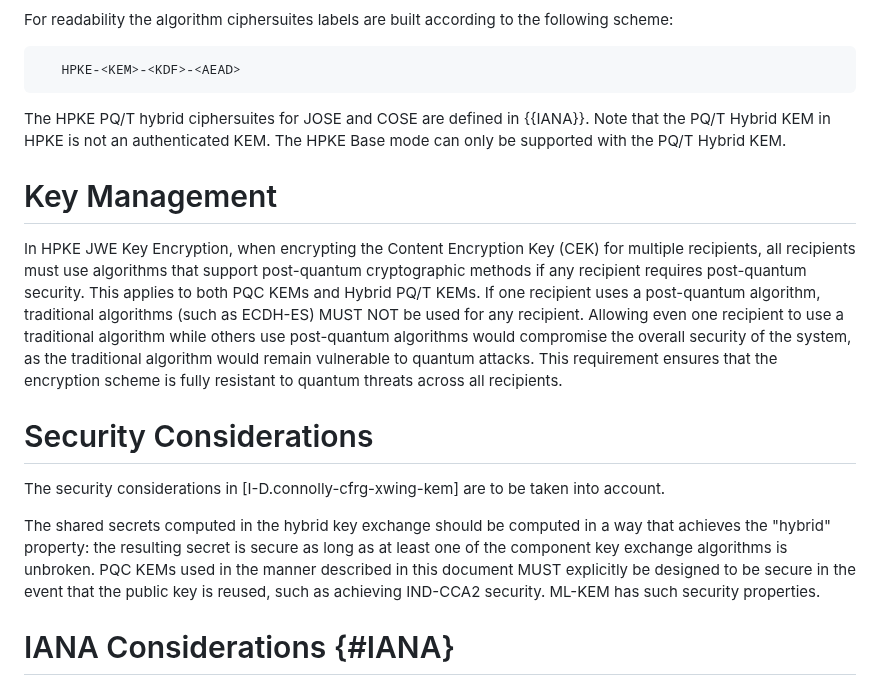
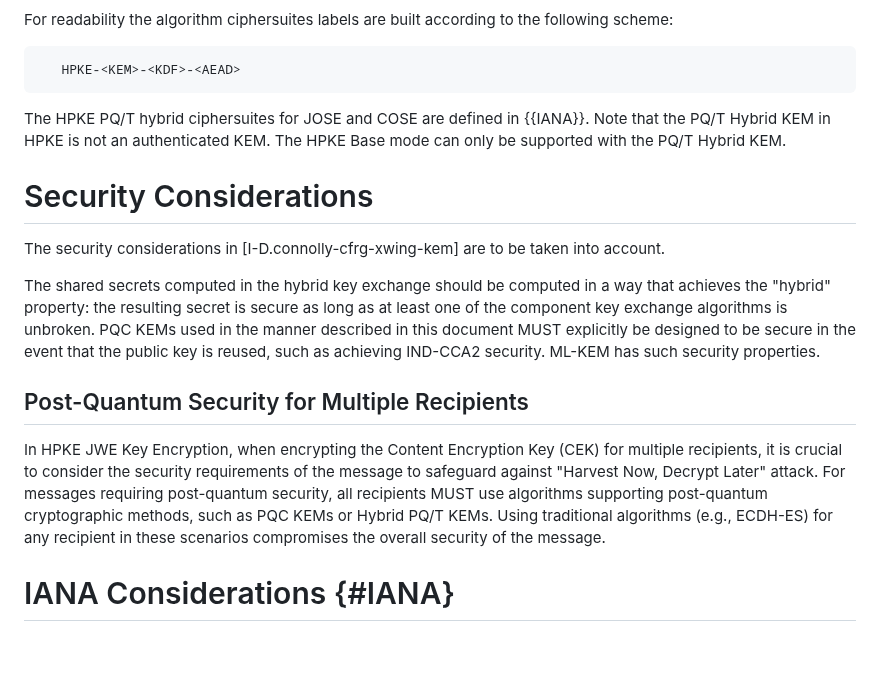
Before and after one commit to tireddy2/Hybrid-KEM-with-COSE-JOSE, a Markdown page: draft-reddy-cose-jose-pqc-hybrid-hpke.md, the part around the change. Drawn GitHub-style; blank space fills up the shorter version.

```diff
--- a/draft-reddy-cose-jose-pqc-hybrid-hpke.md
+++ b/draft-reddy-cose-jose-pqc-hybrid-hpke.md
@@ -113,15 +113,15 @@ For readability the algorithm ciphersuites labels are built according to the fol
 
 The HPKE PQ/T hybrid ciphersuites for JOSE and COSE are defined in {{IANA}}. Note that the PQ/T Hybrid KEM in HPKE is not an authenticated KEM. The HPKE Base mode can only be supported with the PQ/T Hybrid KEM.
 
-# Key Management
-
-In HPKE JWE Key Encryption, when encrypting the Content Encryption Key (CEK) for multiple recipients, all recipients must use algorithms that support post-quantum cryptographic methods if any recipient requires post-quantum security. This applies to both PQC KEMs and Hybrid PQ/T KEMs. If one recipient uses a post-quantum algorithm, traditional algorithms (such as ECDH-ES) MUST NOT be used for any recipient. Allowing even one recipient to use a traditional algorithm while others use post-quantum algorithms would compromise the overall security of the system, as the traditional algorithm would remain vulnerable to quantum attacks. This requirement ensures that the encryption scheme is fully resistant to quantum threats across all recipients.
-
 # Security Considerations
 
 The security considerations in [I-D.connolly-cfrg-xwing-kem] are to be taken into account.
 
 The shared secrets computed in the hybrid key exchange should be computed in a way that achieves the "hybrid" property: the resulting secret is secure as long as at least one of the component key exchange algorithms is unbroken. PQC KEMs used in the manner described in this document MUST explicitly be designed to be secure in the event that the public key is reused, such as achieving IND-CCA2 security. ML-KEM has such security properties.
+
+## Post-Quantum Security for Multiple Recipients
+
+In HPKE JWE Key Encryption, when encrypting the Content Encryption Key (CEK) for multiple recipients, it is crucial to consider the security requirements of the message to safeguard against "Harvest Now, Decrypt Later" attack. For messages requiring post-quantum security, all recipients MUST use algorithms supporting post-quantum cryptographic methods, such as PQC KEMs or Hybrid PQ/T KEMs. Using traditional algorithms (e.g., ECDH-ES) for any recipient in these scenarios compromises the overall security of the message.
 
 # IANA Considerations {#IANA}
 
```
